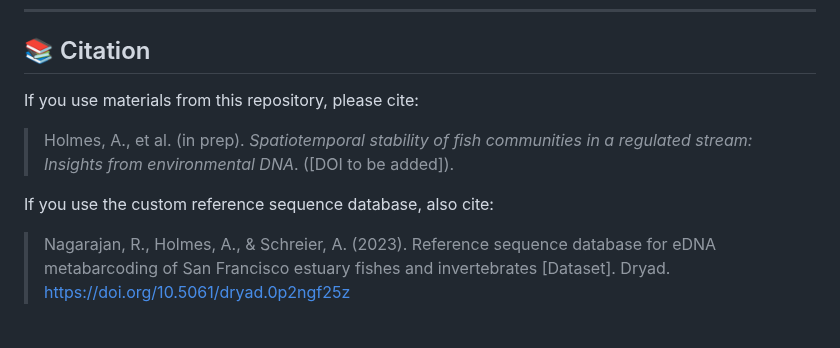
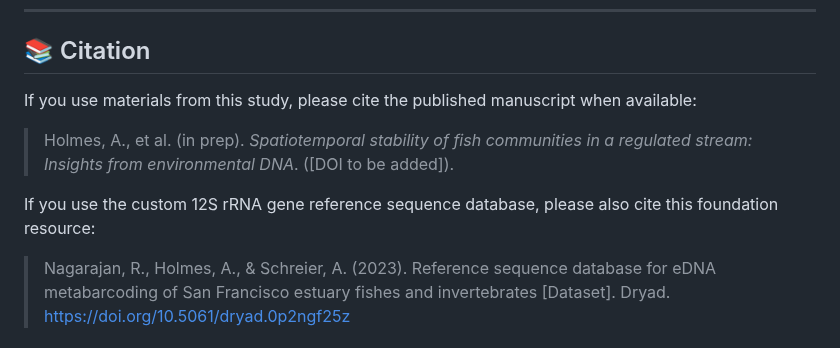
Before and after one commit to annholmes/Putah-Creek-eDNA, a Markdown page: README.md, the part around the change. Drawn GitHub-style.

```diff
--- a/README.md
+++ b/README.md
@@ -49,11 +49,11 @@ This is a community ecology study of freshwater fishes in Putah Creek (Californi
 
 ## 📚 Citation
 
-If you use materials from this repository, please cite:
+If you use materials from this study, please cite the published manuscript when available:
 
 > Holmes, A., et al. (in prep). *Spatiotemporal stability of fish communities in a regulated stream: Insights from environmental DNA*. ([DOI to be added]).
 
-If you use the custom reference sequence database, also cite:
+If you use the custom 12S rRNA gene reference sequence database, please also cite this foundation resource:
 
 > Nagarajan, R., Holmes, A., & Schreier, A. (2023). Reference sequence database for eDNA metabarcoding of San Francisco estuary fishes and invertebrates [Dataset]. Dryad. https://doi.org/10.5061/dryad.0p2ngf25z
 
```
